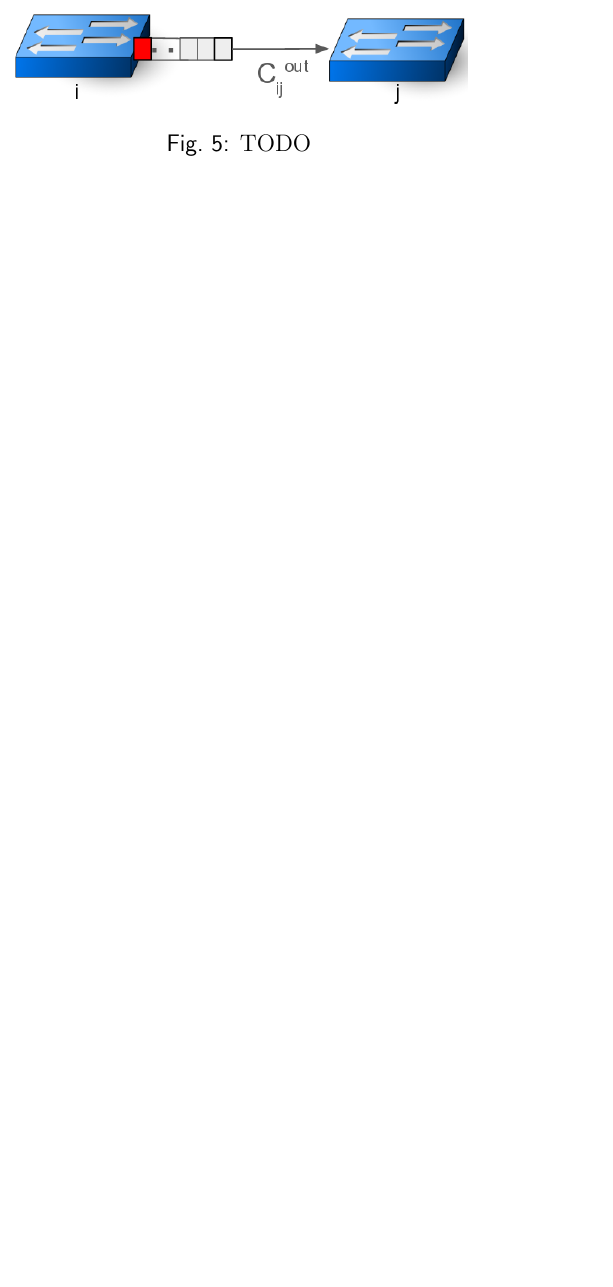
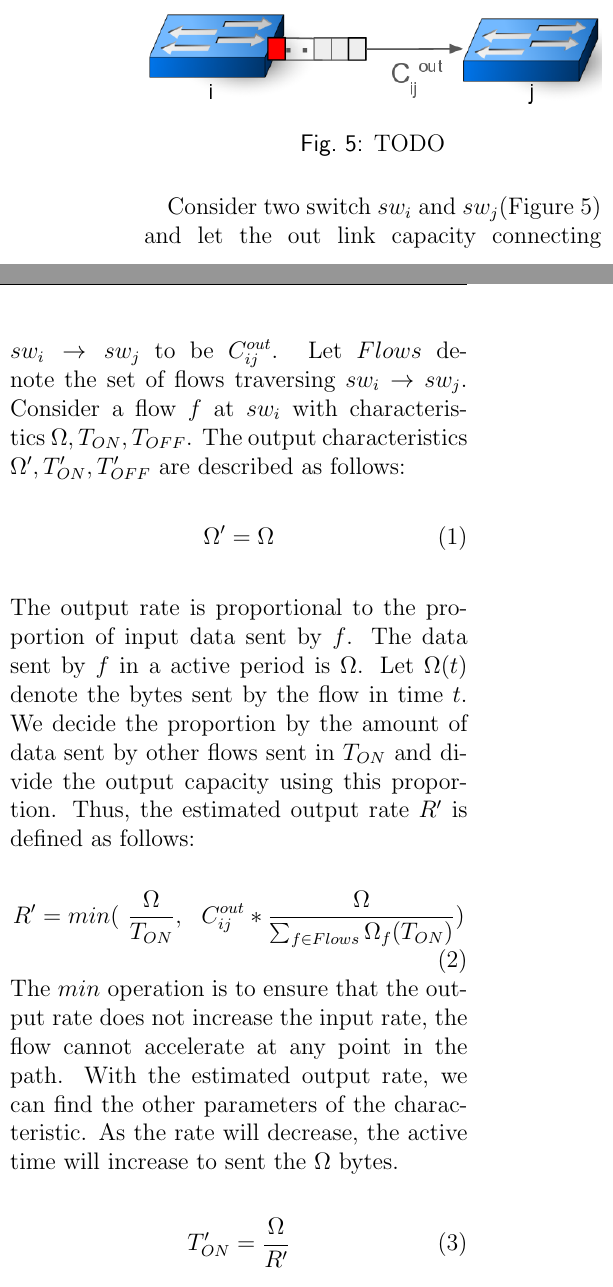
Before and after one commit to sskausik08/cs740, a LaTeX document (report/report.tex, which reads report/scheduler.tex): part of one column of page 5 of 6 before the commit and two parts of the columns of page 5 of 6 after it, the two joined at a grey line, cut so that both start at the same text, the shorter picture padded with empty space. Compiled offline with pdfLaTeX.

Commit message:
Completed flow characteristic section

```diff
--- a/report/scheduler.tex
+++ b/report/scheduler.tex
@@ -106,6 +107,29 @@ bandwidth.
 	\label{fig:switchmodel}
 \end{figure}
 
+Consider two switch $sw_i$ and $sw_j$(\Cref{fig:switchmodel}) and let the out link
+capacity connecting $sw_i \rightarrow sw_j$ to be $C_{ij}^{out}$. Let $Flows$
+denote the set of flows traversing $sw_i \rightarrow sw_j$. Consider a flow $f$ at $sw_i$
+with characteristics $\Omega, T_{ON}, T_{OFF}$. The output characteristics $\Omega',T_{ON}', T_{OFF}'$  are described as follows:
+\begin{equation}
+	\Omega' = \Omega
+\end{equation}
+The output rate is proportional to the proportion of input data sent by $f$. The data sent by
+$f$ in a active period is $\Omega$. Let $\Omega(t)$ denote the bytes sent by the flow in time $t$.
+We decide the proportion by the amount of data sent by other flows sent in $T_{ON}$ and
+divide the output capacity using this proportion. Thus, the estimated output rate $R'$ is defined as follows:
+\begin{equation}
+	R' = min(\ \frac{\Omega}{T_{ON}}, \ \  C_{ij}^{out} * \frac{\Omega}{\sum_{f \in Flows} \Omega_f(T_{ON}) })
+\end{equation}
+The $min$ operation is to ensure that the output rate does not increase the input rate,
+the flow cannot accelerate at any point in the path. With the estimated output rate, we can find the other parameters of the characteristic. As the rate will decrease, the active time will increase to sent the $\Omega$ bytes.
+\begin{equation}
+	T_{ON}' = \frac{\Omega}{R'}
+\end{equation}
+The inactive times will reduce because of the increase in active times.
+\begin{equation}
+	T_{OFF}' = T_{OFF} - ( T_{ON}'  - T_{ON} )
+\end{equation}
 
 \section{Queue Buildup Model}
 
```
Also changed, not shown: report/scheduler.tex (7 more changed lines).
